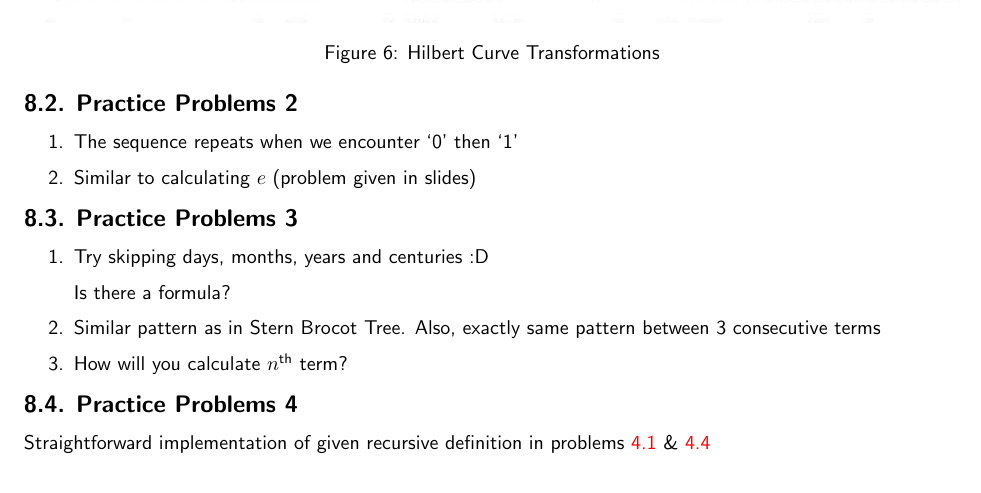
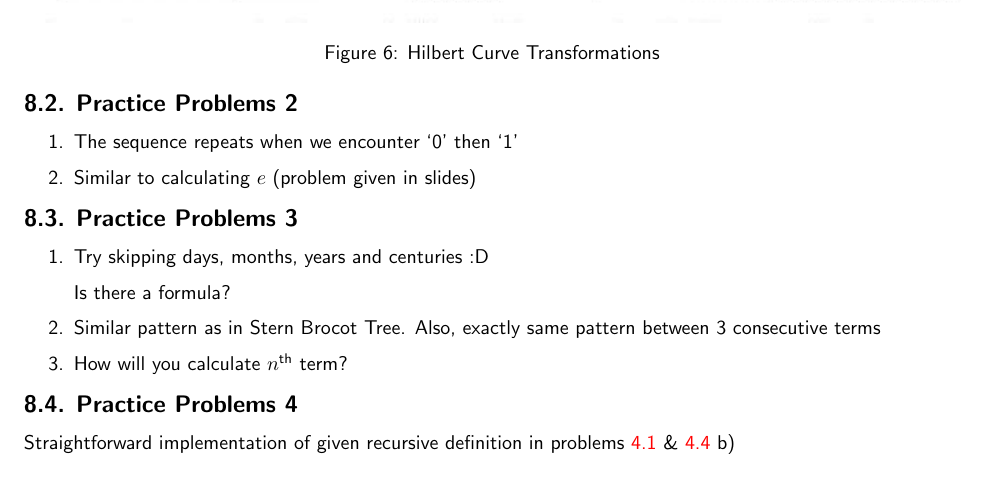
Before and after one commit to paramrathour/CS101, a LaTeX document (Problems.tex, which reads Files/Hints.tex): part of page 21 of 22, cut so that both start at the same text. Compiled offline with pdfLaTeX.

Commit message:
Fixed Typos

```diff
--- a/Files/Hints.tex
+++ b/Files/Hints.tex
@@ -45,5 +45,5 @@ Similar pattern as in Stern Brocot Tree. Also, exactly same pattern between 3 co
 How will you calculate $n$\textsuperscript{th} term?
 \end{enumerate}
 \subsection{Practice Problems 4}
-Straightforward implementation of given recursive definition in problems \ref{itm:af} \& \ref{itm:part}
+Straightforward implementation of given recursive definition in problems \ref{itm:af} \& \ref{itm:part} b)
 
```
Also changed, not shown: Problems.pdf, Files/Hints.tex (2 more changed lines).
